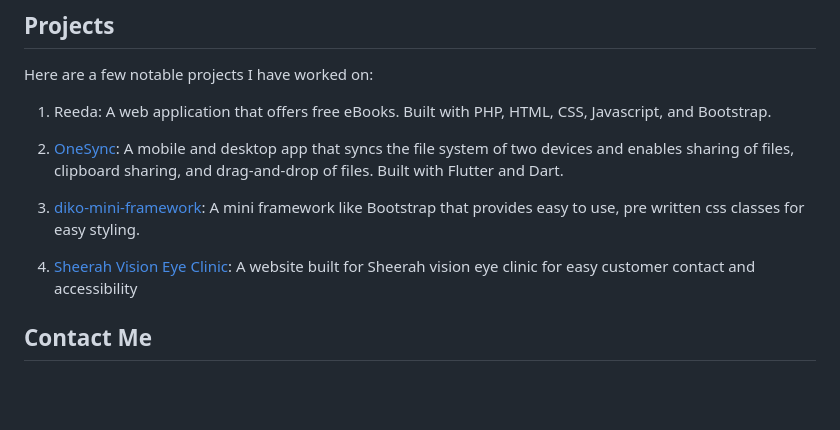
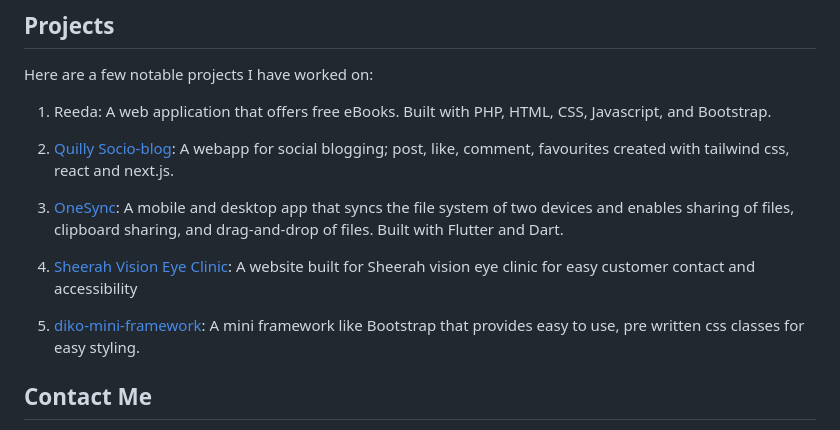
Before and after one commit to abundiko/abundiko, a Markdown page: README.md, the part around the change. GitHub-like rendering; blank space fills up the shorter version.

```diff
--- a/README.md
+++ b/README.md
@@ -23,11 +23,13 @@ Here are a few notable projects I have worked on:
 
 1. Reeda: A web application that offers free eBooks. Built with PHP, HTML, CSS, Javascript, and Bootstrap.
 
-2. [OneSync](https://onesync.netlify.app): A mobile and desktop app that syncs the file system of two devices and enables sharing of files, clipboard sharing, and drag-and-drop of files. Built with Flutter and Dart.
+2. [Quilly Socio-blog](https://quilly-blog.vercel.app): A webapp for social blogging; post, like, comment, favourites created with tailwind css, react and next.js.
 
-3. [diko-mini-framework](github.com/abundiko/api): A mini framework like Bootstrap that provides easy to use, pre written css classes for easy styling.
+3. [OneSync](https://onesync.netlify.app): A mobile and desktop app that syncs the file system of two devices and enables sharing of files, clipboard sharing, and drag-and-drop of files. Built with Flutter and Dart.
 
 4. [Sheerah Vision Eye Clinic](https://abundiko.github.io/sheerah-vision/): A website built for Sheerah vision eye clinic for easy customer contact and accessibility
+
+5. [diko-mini-framework](github.com/abundiko/api): A mini framework like Bootstrap that provides easy to use, pre written css classes for easy styling.
 
 <!--
 ## Contributions
```
